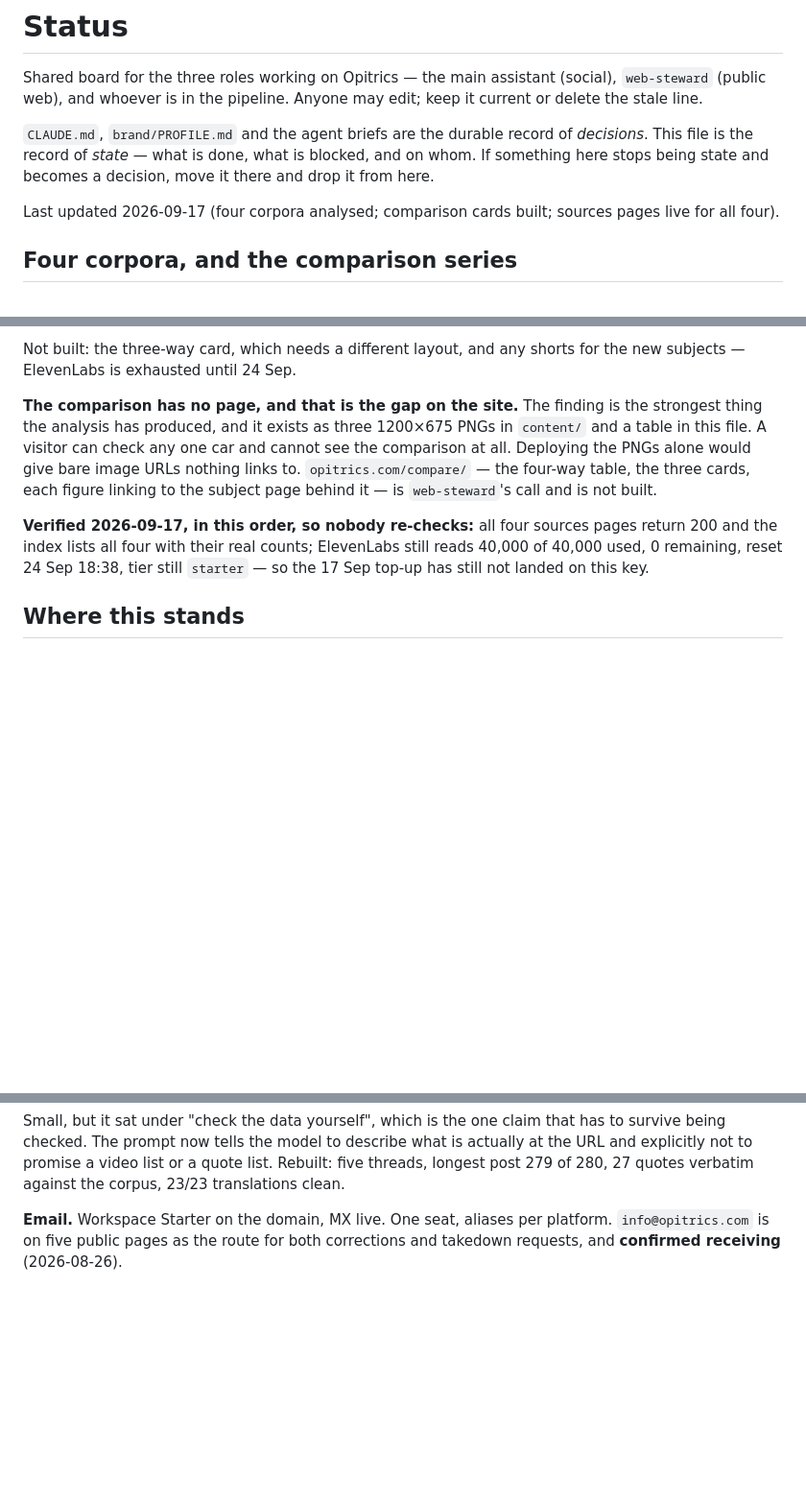
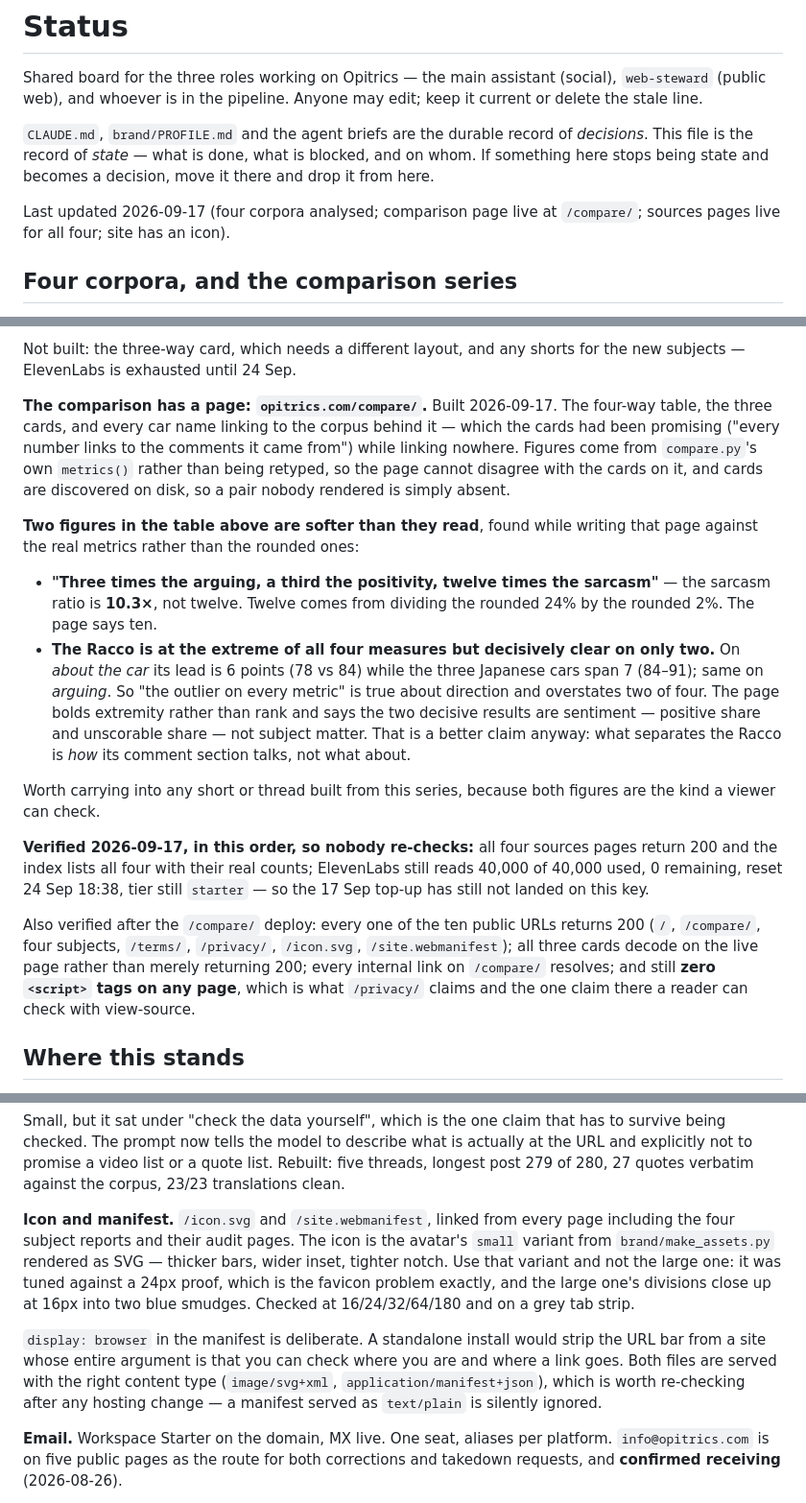
Before and after one commit to theshidiq/opitrics, a Markdown page: STATUS.md, 3 parts joined by grey strips. Shown at 96% size. Drawn GitHub-style; blank space fills up the shorter version.

Commit message:
Record the comparison page, and two figures it corrected
/compare/ closes the gap this file named as the site's weakest point.
Also records the icon and manifest, with the reason the avatar's small
variant is the right source for a favicon.

Two figures in the four-corpora table read stronger than the metrics
support, found by building the page from compare.py's own metrics()
rather than the rounded table. The sarcasm ratio is 10.3x, not twelve —
twelve is 24/2 after rounding. And the Racco is at the extreme of all
four measures but clear of the other three on only two: on
about-the-car and arguing its lead is 6 points where the Japanese cars
span 7. Both matter because they are the kind of figure a viewer checks.

Co-Authored-By: Claude Opus 5 <noreply@anthropic.com>

```diff
--- a/STATUS.md
+++ b/STATUS.md
@@ -9,8 +9,8 @@ record of *decisions*. This file is the record of *state* — what is
 done, what is blocked, and on whom. If something here stops being
 state and becomes a decision, move it there and drop it from here.
 
-Last updated 2026-09-17 (four corpora analysed; comparison
-cards built; sources pages live for all four).
+Last updated 2026-09-17 (four corpora analysed; comparison page live at
+`/compare/`; sources pages live for all four; site has an icon).
 
 ## Four corpora, and the comparison series
 
@@ -60,20 +60,48 @@ nobody has made rather than a step that was skipped.
 Not built: the three-way card, which needs a different layout, and any
 shorts for the new subjects — ElevenLabs is exhausted until 24 Sep.
 
-**The comparison has no page, and that is the gap on the site.** The
-finding is the strongest thing the analysis has produced, and it exists
-as three 1200×675 PNGs in `content/` and a table in this file. A
-visitor can check any one car and cannot see the comparison at all.
-Deploying the PNGs alone would give bare image URLs nothing links to.
-`opitrics.com/compare/` — the four-way table, the three cards, each
-figure linking to the subject page behind it — is `web-steward`'s call
-and is not built.
+**The comparison has a page: `opitrics.com/compare/`.** Built
+2026-09-17. The four-way table, the three cards, and every car name
+linking to the corpus behind it — which the cards had been promising
+("every number links to the comments it came from") while linking
+nowhere. Figures come from `compare.py`'s own `metrics()` rather than
+being retyped, so the page cannot disagree with the cards on it, and
+cards are discovered on disk, so a pair nobody rendered is simply
+absent.
+
+**Two figures in the table above are softer than they read**, found
+while writing that page against the real metrics rather than the
+rounded ones:
+
+- **"Three times the arguing, a third the positivity, twelve times the
+  sarcasm"** — the sarcasm ratio is **10.3×**, not twelve. Twelve comes
+  from dividing the rounded 24% by the rounded 2%. The page says ten.
+- **The Racco is at the extreme of all four measures but decisively
+  clear on only two.** On *about the car* its lead is 6 points (78 vs
+  84) while the three Japanese cars span 7 (84–91); same on *arguing*.
+  So "the outlier on every metric" is true about direction and
+  overstates two of four. The page bolds extremity rather than rank and
+  says the two decisive results are sentiment — positive share and
+  unscorable share — not subject matter. That is a better claim
+  anyway: what separates the Racco is *how* its comment section talks,
+  not what about.
+
+Worth carrying into any short or thread built from this series, because
+both figures are the kind a viewer can check.
 
 **Verified 2026-09-17, in this order, so nobody re-checks:** all four
 sources pages return 200 and the index lists all four with their real
 counts; ElevenLabs still reads 40,000 of 40,000 used, 0 remaining,
 reset 24 Sep 18:38, tier still `starter` — so the 17 Sep top-up has
 still not landed on this key.
+
+Also verified after the `/compare/` deploy: every one of the ten public
+URLs returns 200 (`/`, `/compare/`, four subjects, `/terms/`,
+`/privacy/`, `/icon.svg`, `/site.webmanifest`); all three cards decode
+on the live page rather than merely returning 200; every internal link
+on `/compare/` resolves; and still **zero `<script>` tags on any page**,
+which is what `/privacy/` claims and the one claim there a reader can
+check with view-source.
 
 ## Where this stands
 
@@ -329,6 +357,22 @@ claim that has to survive being checked. The prompt now tells the model
 to describe what is actually at the URL and explicitly not to promise a
 video list or a quote list. Rebuilt: five threads, longest post 279 of
 280, 27 quotes verbatim against the corpus, 23/23 translations clean.
+
+**Icon and manifest.** `/icon.svg` and `/site.webmanifest`, linked from
+every page including the four subject reports and their audit pages.
+The icon is the avatar's `small` variant from `brand/make_assets.py`
+rendered as SVG — thicker bars, wider inset, tighter notch. Use that
+variant and not the large one: it was tuned against a 24px proof, which
+is the favicon problem exactly, and the large one's divisions close up
+at 16px into two blue smudges. Checked at 16/24/32/64/180 and on a grey
+tab strip.
+
+`display: browser` in the manifest is deliberate. A standalone install
+would strip the URL bar from a site whose entire argument is that you
+can check where you are and where a link goes. Both files are served
+with the right content type (`image/svg+xml`,
+`application/manifest+json`), which is worth re-checking after any
+hosting change — a manifest served as `text/plain` is silently ignored.
 
 **Email.** Workspace Starter on the domain, MX live. One seat, aliases
 per platform. `info@opitrics.com` is on five public pages as the route
```
Also changed, not shown: other parts of STATUS.md (+1 -1 lines).
